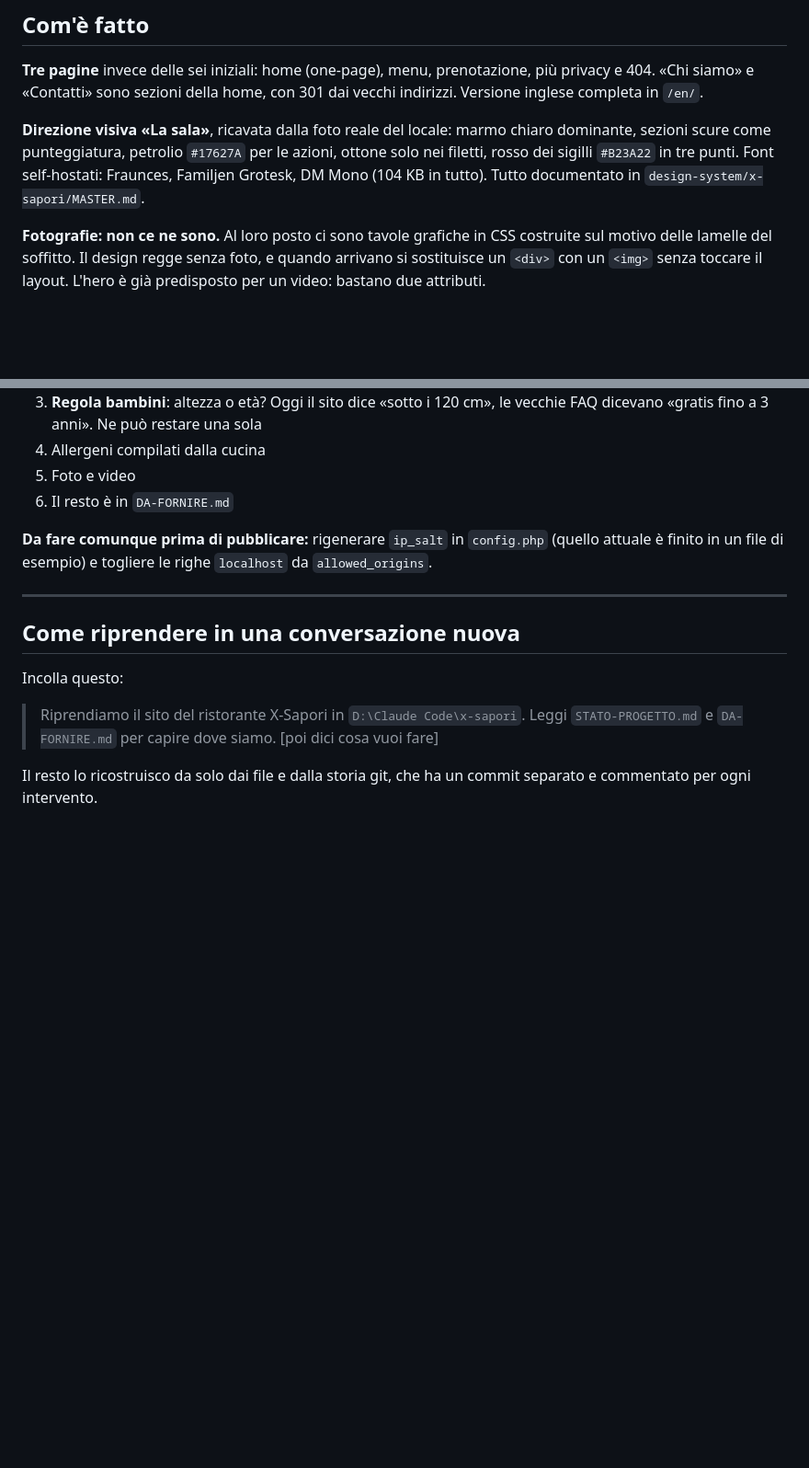
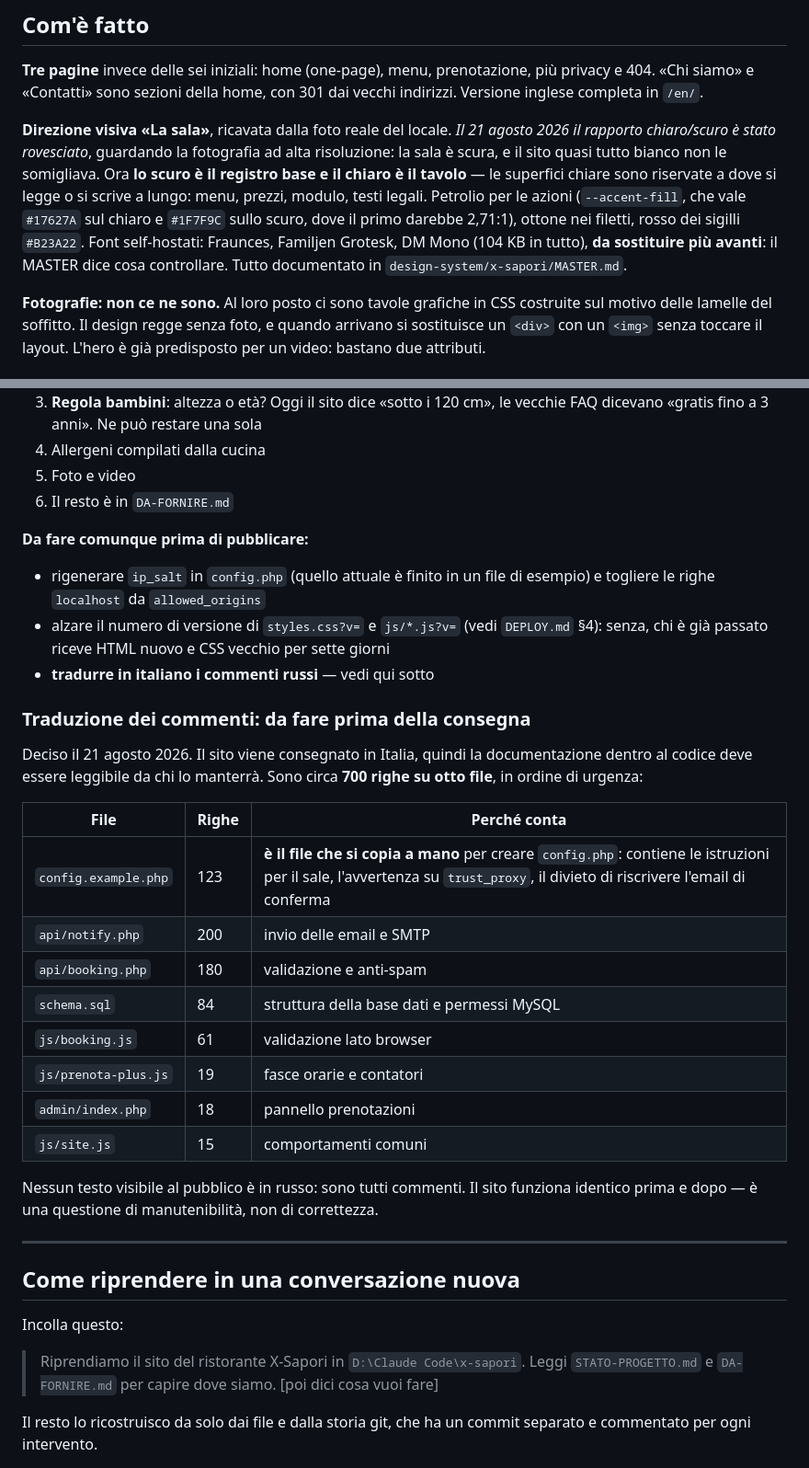
Before and after one commit to YouMei2/site-xsapori, a Markdown page: STATO-PROGETTO.md, 2 parts joined by grey strips. Shown at 92% size. Drawn GitHub-style; blank space fills up the shorter version.

Commit message:
Segnata la traduzione dei commenti, e STATO-PROGETTO non mente piu'
Deciso: il sito si consegna in Italia, quindi i circa 700 righe di
commenti in russo vanno tradotte prima della consegna. Non e' urgente —
nessun testo visibile al pubblico e' in russo, sono tutti commenti e il
sito funziona identico — ma chi manterra' il progetto non li legge.

Elenco in STATO-PROGETTO.md, in ordine di urgenza. Primo
`config.example.php`: e' il file che si copia a mano per creare
`config.php`, e contiene le istruzioni per il sale, l'avvertenza su
trust_proxy e il divieto di riscrivere l'email di conferma.
Aggiunto anche come passo 3-bis in DEPLOY.md.

STATO-PROGETTO.md descriveva ancora "marmo chiaro dominante, sezioni
scure come punteggiatura": dopo l'inversione di ieri era il contrario, e
un documento di passaggio che mente e' peggio di nessun documento.
Aggiornata anche la lista delle cose da fare prima di pubblicare, che non
citava il numero di versione degli asset.

Corretta una svista: DEPLOY.md diceva `?v=9`, nei file c'e' `?v=1`.

Co-Authored-By: Claude Opus 5 <noreply@anthropic.com>

```diff
--- a/STATO-PROGETTO.md
+++ b/STATO-PROGETTO.md
@@ -29,10 +29,16 @@ caricato via FTP su hosting condiviso.
 più privacy e 404. «Chi siamo» e «Contatti» sono sezioni della home, con
 301 dai vecchi indirizzi. Versione inglese completa in `/en/`.
 
-**Direzione visiva «La sala»**, ricavata dalla foto reale del locale: marmo
-chiaro dominante, sezioni scure come punteggiatura, petrolio `#17627A` per le
-azioni, ottone solo nei filetti, rosso dei sigilli `#B23A22` in tre punti.
-Font self-hostati: Fraunces, Familjen Grotesk, DM Mono (104 KB in tutto).
+**Direzione visiva «La sala»**, ricavata dalla foto reale del locale.
+*Il 21 agosto 2026 il rapporto chiaro/scuro è stato rovesciato*, guardando la
+fotografia ad alta risoluzione: la sala è scura, e il sito quasi tutto bianco
+non le somigliava. Ora **lo scuro è il registro base e il chiaro è il tavolo** —
+le superfici chiare sono riservate a dove si legge o si scrive a lungo: menu,
+prezzi, modulo, testi legali. Petrolio per le azioni (`--accent-fill`, che vale
+`#17627A` sul chiaro e `#1F7F9C` sullo scuro, dove il primo darebbe 2,71:1),
+ottone nei filetti, rosso dei sigilli `#B23A22`.
+Font self-hostati: Fraunces, Familjen Grotesk, DM Mono (104 KB in tutto),
+**da sostituire più avanti**: il MASTER dice cosa controllare.
 Tutto documentato in `design-system/x-sapori/MASTER.md`.
 
 **Fotografie: non ce ne sono.** Al loro posto ci sono tavole grafiche in CSS
@@ -108,9 +114,35 @@ In ordine, i primi tre bloccano tutto:
 5. Foto e video
 6. Il resto è in `DA-FORNIRE.md`
 
-**Da fare comunque prima di pubblicare:** rigenerare `ip_salt` in `config.php`
-(quello attuale è finito in un file di esempio) e togliere le righe `localhost`
-da `allowed_origins`.
+**Da fare comunque prima di pubblicare:**
+
+- rigenerare `ip_salt` in `config.php` (quello attuale è finito in un file di
+  esempio) e togliere le righe `localhost` da `allowed_origins`
+- alzare il numero di versione di `styles.css?v=` e `js/*.js?v=` (vedi
+  `DEPLOY.md` §4): senza, chi è già passato riceve HTML nuovo e CSS vecchio
+  per sette giorni
+- **tradurre in italiano i commenti russi** — vedi qui sotto
+
+### Traduzione dei commenti: da fare prima della consegna
+
+Deciso il 21 agosto 2026. Il sito viene consegnato in Italia, quindi la
+documentazione dentro al codice deve essere leggibile da chi lo manterrà.
+Sono circa **700 righe su otto file**, in ordine di urgenza:
+
+| File | Righe | Perché conta |
+|---|---|---|
+| `config.example.php` | 123 | **è il file che si copia a mano** per creare `config.php`: contiene le istruzioni per il sale, l'avvertenza su `trust_proxy`, il divieto di riscrivere l'email di conferma |
+| `api/notify.php` | 200 | invio delle email e SMTP |
+| `api/booking.php` | 180 | validazione e anti-spam |
+| `schema.sql` | 84 | struttura della base dati e permessi MySQL |
+| `js/booking.js` | 61 | validazione lato browser |
+| `js/prenota-plus.js` | 19 | fasce orarie e contatori |
+| `admin/index.php` | 18 | pannello prenotazioni |
+| `js/site.js` | 15 | comportamenti comuni |
+
+Nessun testo visibile al pubblico è in russo: sono tutti commenti. Il sito
+funziona identico prima e dopo — è una questione di manutenibilità, non di
+correttezza.
 
 ---
 
```
Also changed, not shown: DEPLOY.md (+11 -1 lines).
